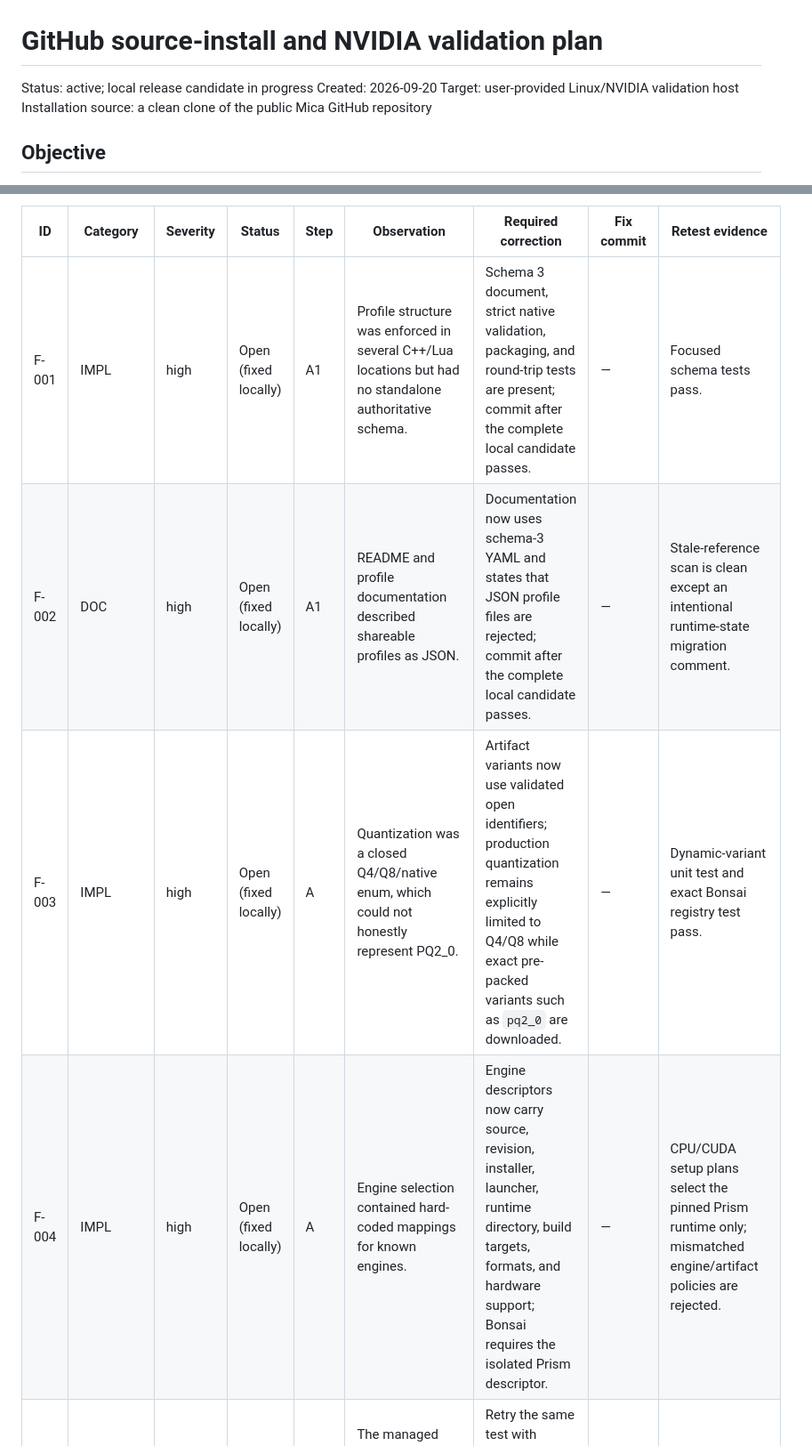
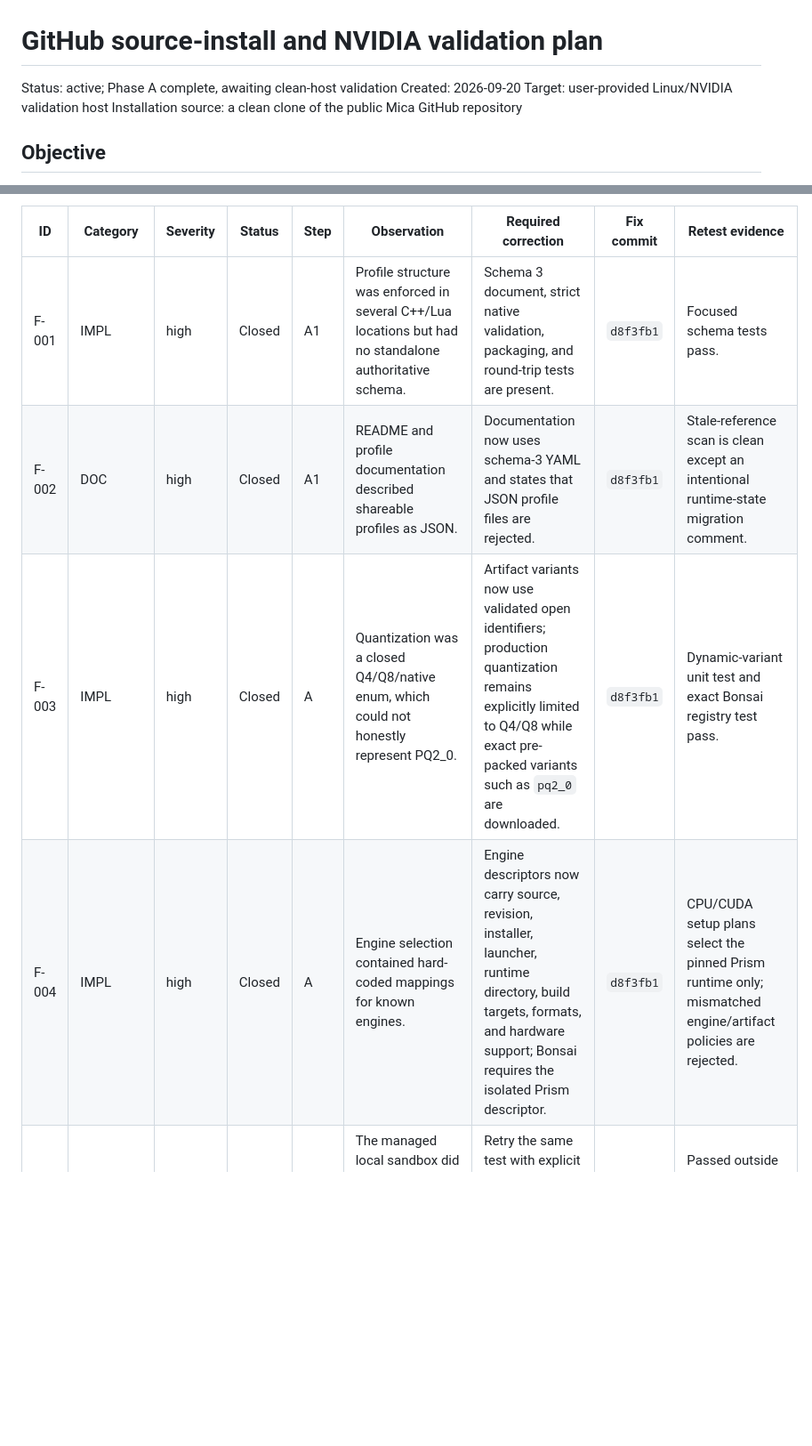
Before and after one commit to miguelamendez/mica-server, a Markdown page: docs/validation/github-source-install-nvidia-plan.md, 2 parts joined by grey strips. Shown at 89% size. Drawn GitHub-style; blank space fills up the shorter version.

Commit message:
Record Phase A validation

```diff
--- a/docs/validation/github-source-install-nvidia-plan.md
+++ b/docs/validation/github-source-install-nvidia-plan.md
@@ -1,6 +1,6 @@
 # GitHub source-install and NVIDIA validation plan
 
-Status: active; local release candidate in progress
+Status: active; Phase A complete, awaiting clean-host validation
 Created: 2026-09-20
 Target: user-provided Linux/NVIDIA validation host
 Installation source: a clean clone of the public Mica GitHub repository
@@ -254,8 +257,8 @@ the fix is committed and the relevant step has been rerun successfully.
 
 | ID | Category | Severity | Status | Step | Observation | Required correction | Fix commit | Retest evidence |
 | --- | --- | --- | --- | --- | --- | --- | --- | --- |
-| F-001 | IMPL | high | Open (fixed locally) | A1 | Profile structure was enforced in several C++/Lua locations but had no standalone authoritative schema. | Schema 3 document, strict native validation, packaging, and round-trip tests are present; commit after the complete local candidate passes. | — | Focused schema tests pass. |
-| F-002 | DOC | high | Open (fixed locally) | A1 | README and profile documentation described shareable profiles as JSON. | Documentation now uses schema-3 YAML and states that JSON profile files are rejected; commit after the complete local candidate passes. | — | Stale-reference scan is clean except an intentional runtime-state migration comment. |
-| F-003 | IMPL | high | Open (fixed locally) | A | Quantization was a closed Q4/Q8/native enum, which could not honestly represent PQ2_0. | Artifact variants now use validated open identifiers; production quantization remains explicitly limited to Q4/Q8 while exact pre-packed variants such as `pq2_0` are downloaded. | — | Dynamic-variant unit test and exact Bonsai registry test pass. |
-| F-004 | IMPL | high | Open (fixed locally) | A | Engine selection contained hard-coded mappings for known engines. | Engine descriptors now carry source, revision, installer, launcher, runtime directory, build targets, formats, and hardware support; Bonsai requires the isolated Prism descriptor. | — | CPU/CUDA setup plans select the pinned Prism runtime only; mismatched engine/artifact policies are rejected. |
+| F-001 | IMPL | high | Closed | A1 | Profile structure was enforced in several C++/Lua locations but had no standalone authoritative schema. | Schema 3 document, strict native validation, packaging, and round-trip tests are present. | `d8f3fb1` | Focused schema tests pass. |
+| F-002 | DOC | high | Closed | A1 | README and profile documentation described shareable profiles as JSON. | Documentation now uses schema-3 YAML and states that JSON profile files are rejected. | `d8f3fb1` | Stale-reference scan is clean except an intentional runtime-state migration comment. |
+| F-003 | IMPL | high | Closed | A | Quantization was a closed Q4/Q8/native enum, which could not honestly represent PQ2_0. | Artifact variants now use validated open identifiers; production quantization remains explicitly limited to Q4/Q8 while exact pre-packed variants such as `pq2_0` are downloaded. | `d8f3fb1` | Dynamic-variant unit test and exact Bonsai registry test pass. |
+| F-004 | IMPL | high | Closed | A | Engine selection contained hard-coded mappings for known engines. | Engine descriptors now carry source, revision, installer, launcher, runtime directory, build targets, formats, and hardware support; Bonsai requires the isolated Prism descriptor. | `d8f3fb1` | CPU/CUDA setup plans select the pinned Prism runtime only; mismatched engine/artifact policies are rejected. |
 | F-005 | ENV | low | Closed | A1 | The managed local sandbox did not permit the API-auth test's loopback listener to remain active. | Retry the same test with explicit local loopback permission; no product change required. | N/A | Passed outside the network sandbox in 0.24 seconds. |
```
Also changed, not shown: other parts of docs/validation/github-source-install-nvidia-plan.md (+9 -5 lines).
